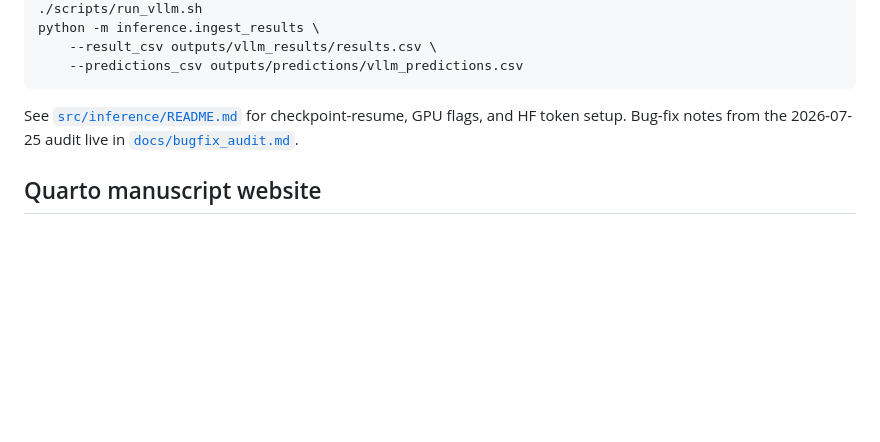
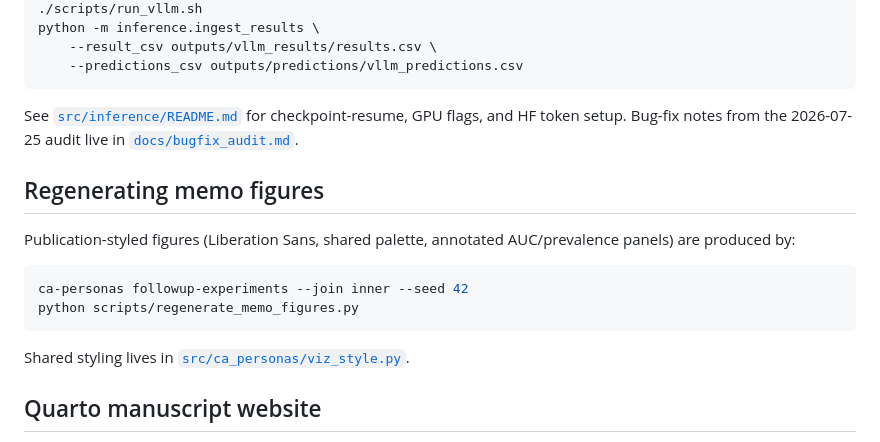
Before and after one commit to Exios66/psych755-jjb, a Markdown page: README.md, the part around the change. GitHub-like rendering; blank space fills up the shorter version.

Commit message:
Document memo figure regeneration and viz_style module
Co-authored-by: Jack J Burleson // LJM <Exios66@users.noreply.github.com>

````diff
--- a/README.md
+++ b/README.md
@@ -237,6 +237,17 @@ python -m inference.ingest_results \
 
 See [`src/inference/README.md`](src/inference/README.md) for checkpoint-resume, GPU flags, and HF token setup. Bug-fix notes from the 2026-07-25 audit live in [`docs/bugfix_audit.md`](docs/bugfix_audit.md).
 
+## Regenerating memo figures
+
+Publication-styled figures (Liberation Sans, shared palette, annotated AUC/prevalence panels) are produced by:
+
+```bash
+ca-personas followup-experiments --join inner --seed 42
+python scripts/regenerate_memo_figures.py
+```
+
+Shared styling lives in [`src/ca_personas/viz_style.py`](src/ca_personas/viz_style.py).
+
 ## Quarto manuscript website
 
 The project is a Quarto **website** configured by [`_quarto.yml`](_quarto.yml). The primary manuscript is [`index.qmd`](index.qmd); it re-runs the excerpt analysis at render time so the site builds on Posit Connect Cloud without live LLM credentials.
````
